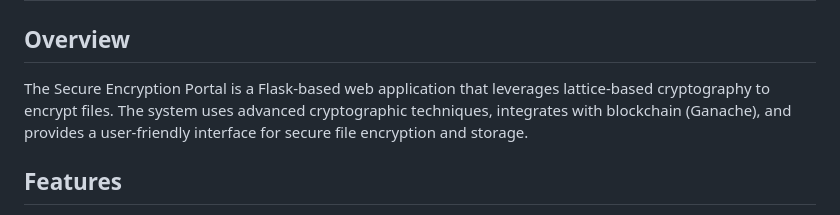
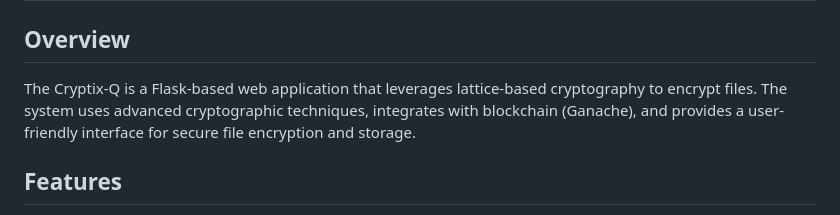
Before and after one commit to Faith1406/Cryptix-Q, a Markdown page: README.md, the part around the change. Rendered like a GitHub page.

```diff
--- a/README.md
+++ b/README.md
@@ -2,7 +2,7 @@
 # Cryptix-Q
 
 ## Overview
-The Secure Encryption Portal is a Flask-based web application that leverages lattice-based cryptography to encrypt files. The system uses advanced cryptographic techniques, integrates with blockchain (Ganache), and provides a user-friendly interface for secure file encryption and storage.
+The Cryptix-Q is a Flask-based web application that leverages lattice-based cryptography to encrypt files. The system uses advanced cryptographic techniques, integrates with blockchain (Ganache), and provides a user-friendly interface for secure file encryption and storage.
 
 ## Features
 - **Lattice-Based Cryptography:** Uses lattice parameters for robust encryption.
```
